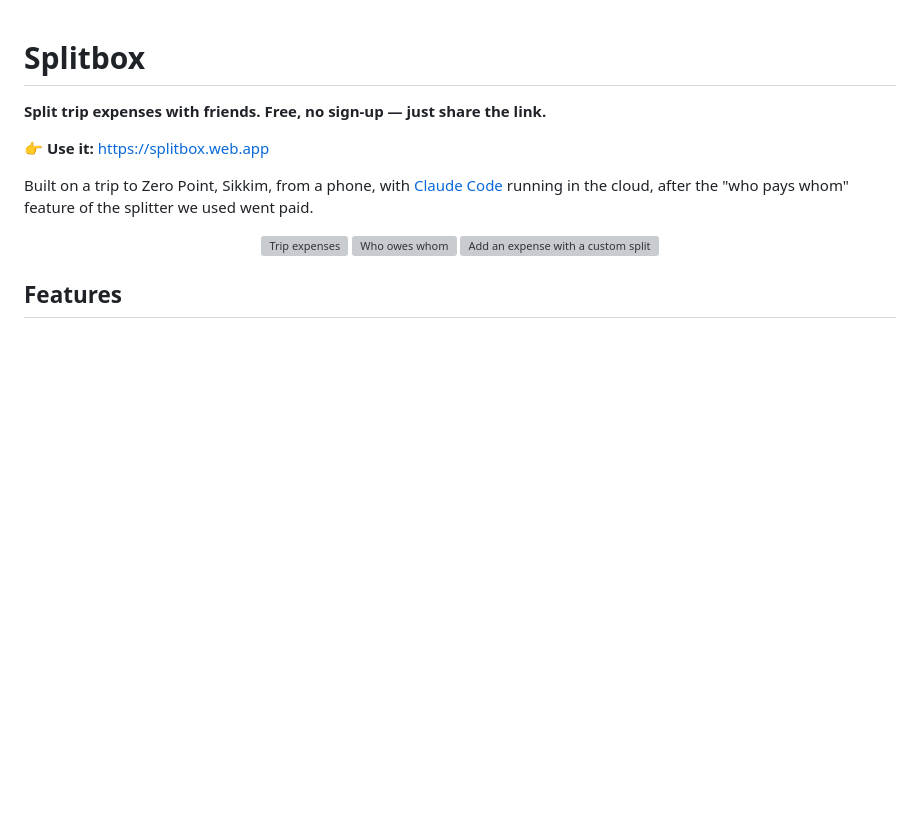
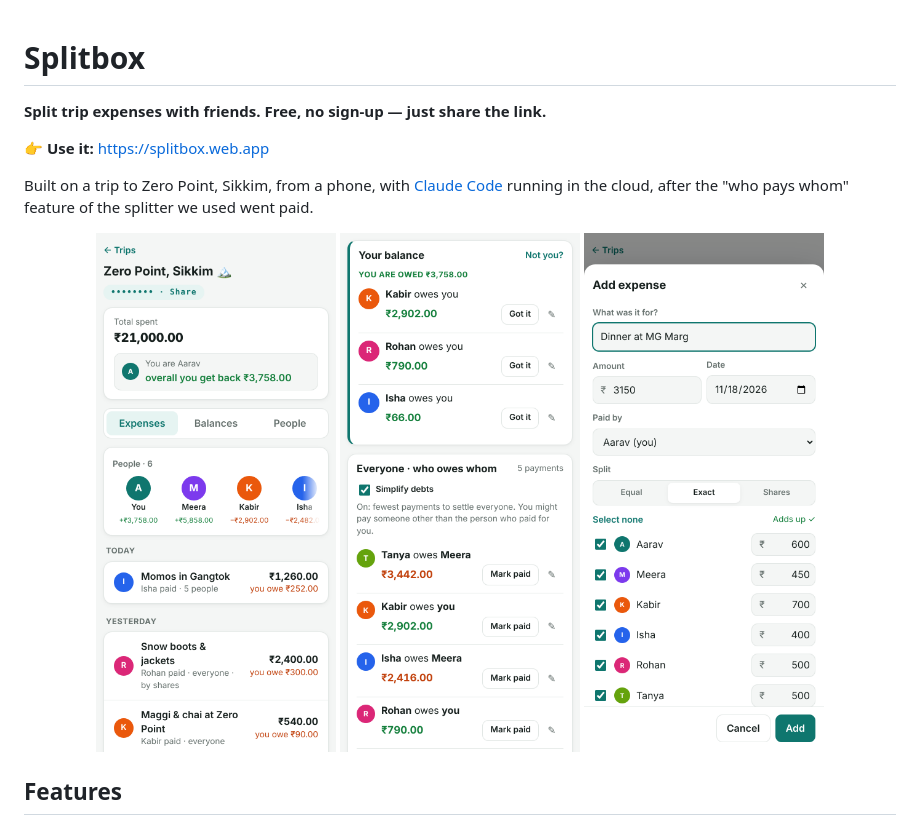
Before and after one commit to adityaraja338/splitbox, a Markdown page: README.md, the part around the change. GitHub-like rendering; pictures changed too: docs/screenshots/1-expenses.png (added), docs/screenshots/2-add-expense.png (added), docs/screenshots/3-balances.png (added); blank space fills up the shorter version; grey boxes are pictures that could not be loaded.

Commit message:
Keep linkedin/ private: untrack and ignore it; README screenshots move to docs/screenshots
Co-Authored-By: Claude Opus 5.5 <noreply@anthropic.com>

```diff
--- a/README.md
+++ b/README.md
@@ -8,9 +8,9 @@ Built on a trip to Zero Point, Sikkim, from a phone, with [Claude Code](https://
 "who pays whom" feature of the splitter we used went paid.
 
 <p align="center">
-  <img src="linkedin/1-expenses.png" width="240" alt="Trip expenses" />
-  <img src="linkedin/3-balances.png" width="240" alt="Who owes whom" />
-  <img src="linkedin/2-add-expense.png" width="240" alt="Add an expense with a custom split" />
+  <img src="docs/screenshots/1-expenses.png" width="240" alt="Trip expenses" />
+  <img src="docs/screenshots/3-balances.png" width="240" alt="Who owes whom" />
+  <img src="docs/screenshots/2-add-expense.png" width="240" alt="Add an expense with a custom split" />
 </p>
 
 ## Features
```
Also changed, not shown: CLAUDE.md (+3 -2 lines), docs/screenshots/4-per-person.png (added), 3 other files.
